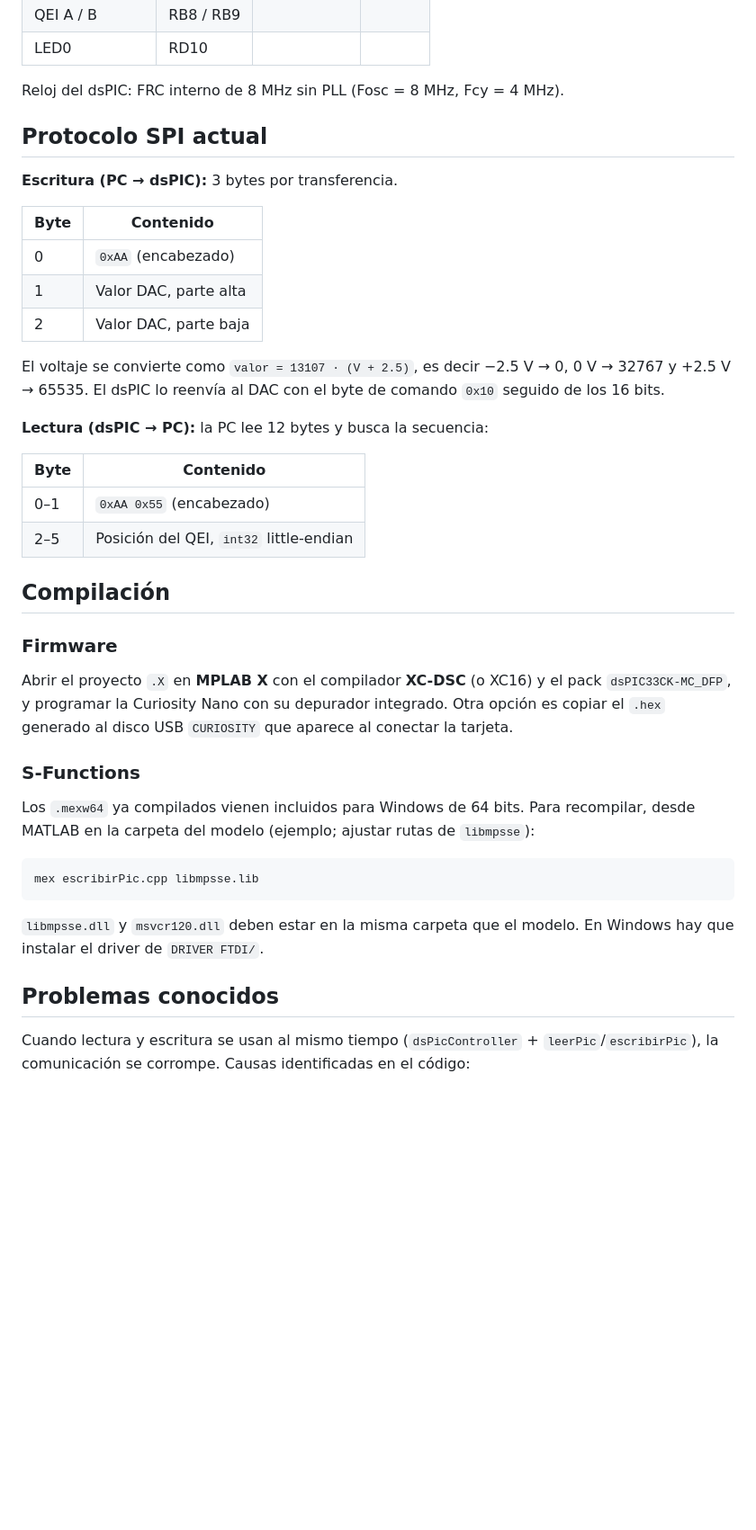
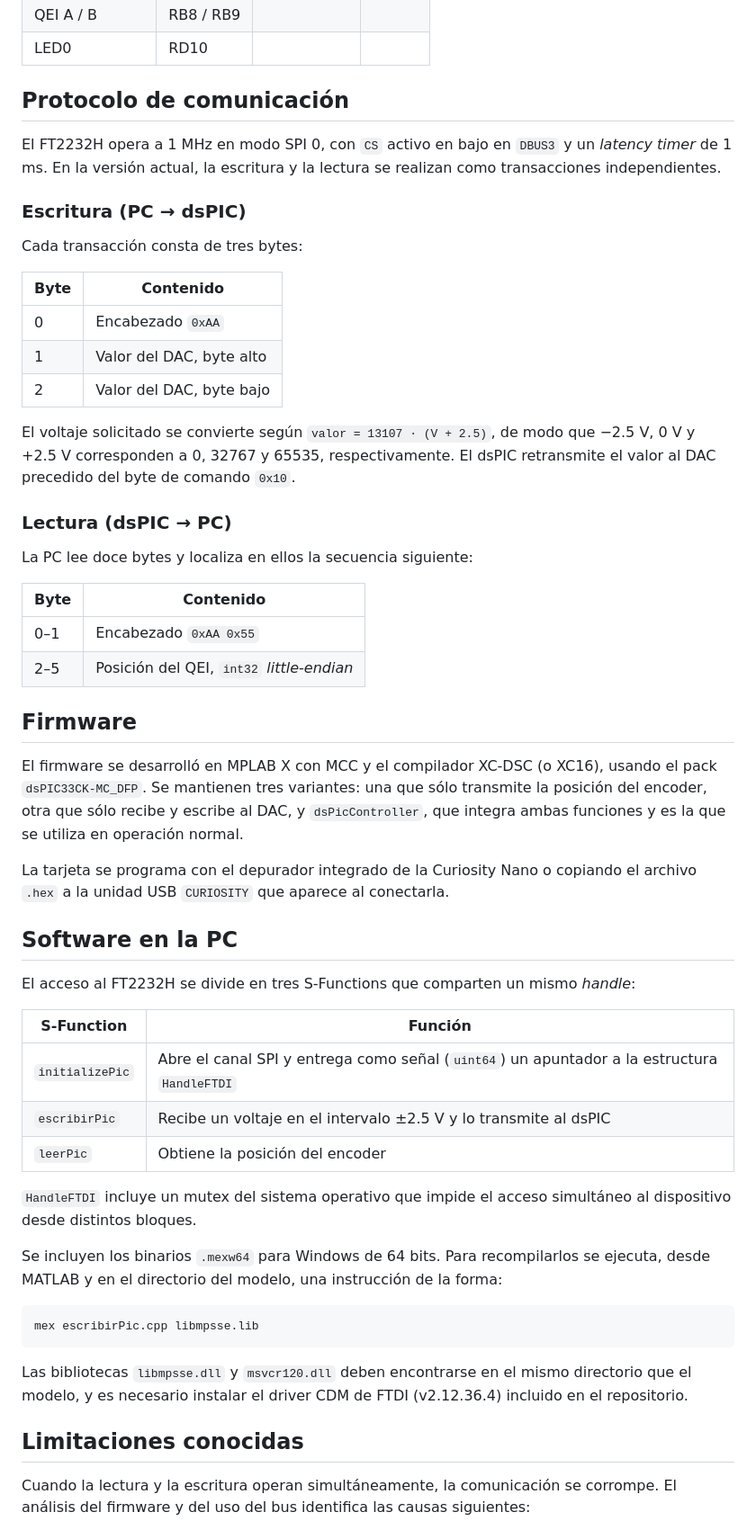
Before and after one commit to HanielUlises/DAQ-SPI, a Markdown page: README.md, the part around one of its changes. Shown at 90% size. Rendered like a GitHub page; blank space fills up the shorter version.

````diff
--- a/README.md
+++ b/README.md
@@ -66,53 +39,76 @@ lecturas y escrituras no usen el FT2232H al mismo tiempo.
 | QEI A / B | RB8 / RB9 | | |
 | LED0 | RD10 | | |
 
-Reloj del dsPIC: FRC interno de 8 MHz sin PLL (Fosc = 8 MHz, Fcy = 4 MHz).
+## Protocolo de comunicación
 
-## Protocolo SPI actual
+El FT2232H opera a 1 MHz en modo SPI 0, con `CS` activo en bajo en `DBUS3` y
+un *latency timer* de 1 ms. En la versión actual, la escritura y la lectura se
+realizan como transacciones independientes.
 
-**Escritura (PC → dsPIC):** 3 bytes por transferencia.
+### Escritura (PC → dsPIC)
+
+Cada transacción consta de tres bytes:
 
 | Byte | Contenido |
 |---|---|
-| 0 | `0xAA` (encabezado) |
-| 1 | Valor DAC, parte alta |
-| 2 | Valor DAC, parte baja |
+| 0 | Encabezado `0xAA` |
+| 1 | Valor del DAC, byte alto |
+| 2 | Valor del DAC, byte bajo |
 
-El voltaje se convierte como `valor = 13107 · (V + 2.5)`, es decir
-−2.5 V → 0, 0 V → 32767 y +2.5 V → 65535. El dsPIC lo reenvía al DAC con
-el byte de comando `0x10` seguido de los 16 bits.
+El voltaje solicitado se convierte según `valor = 13107 · (V + 2.5)`, de modo
+que −2.5 V, 0 V y +2.5 V corresponden a 0, 32767 y 65535, respectivamente. El
+dsPIC retransmite el valor al DAC precedido del byte de comando `0x10`.
 
-**Lectura (dsPIC → PC):** la PC lee 12 bytes y busca la secuencia:
+### Lectura (dsPIC → PC)
+
+La PC lee doce bytes y localiza en ellos la secuencia siguiente:
 
 | Byte | Contenido |
 |---|---|
-| 0–1 | `0xAA 0x55` (encabezado) |
-| 2–5 | Posición del QEI, `int32` little-endian |
+| 0–1 | Encabezado `0xAA 0x55` |
+| 2–5 | Posición del QEI, `int32` *little-endian* |
 
-## Compilación
+## Firmware
 
-### Firmware
+El firmware se desarrolló en MPLAB X con MCC y el compilador XC-DSC (o XC16),
+usando el pack `dsPIC33CK-MC_DFP`. Se mantienen tres variantes: una que sólo
+transmite la posición del encoder, otra que sólo recibe y escribe al DAC, y
+`dsPicController`, que integra ambas funciones y es la que se utiliza en
+operación normal.
 
-Abrir el proyecto `.X` en **MPLAB X** con el compilador **XC-DSC** (o XC16) y
-el pack `dsPIC33CK-MC_DFP`, y programar la Curiosity Nano con su depurador
-integrado. Otra opción es copiar el `.hex` generado al disco USB `CURIOSITY`
-que aparece al conectar la tarjeta.
+La tarjeta se programa con el depurador integrado de la Curiosity Nano o
+copiando el archivo `.hex` a la unidad USB `CURIOSITY` que aparece al
+conectarla.
 
-### S-Functions
+## Software en la PC
 
-Los `.mexw64` ya compilados vienen incluidos para Windows de 64 bits. Para
-recompilar, desde MATLAB en la carpeta del modelo (ejemplo; ajustar rutas de `libmpsse`):
+El acceso al FT2232H se divide en tres S-Functions que comparten un mismo
+*handle*:
+
+| S-Function | Función |
+|---|---|
+| `initializePic` | Abre el canal SPI y entrega como señal (`uint64`) un apuntador a la estructura `HandleFTDI` |
+| `escribirPic` | Recibe un voltaje en el intervalo ±2.5 V y lo transmite al dsPIC |
+| `leerPic` | Obtiene la posición del encoder |
+
+`HandleFTDI` incluye un mutex del sistema operativo que impide el acceso
+simultáneo al dispositivo desde distintos bloques.
+
+Se incluyen los binarios `.mexw64` para Windows de 64 bits. Para recompilarlos
+se ejecuta, desde MATLAB y en el directorio del modelo, una instrucción de la
+forma:
 
 ```matlab
 mex escribirPic.cpp libmpsse.lib
 ```
 
-`libmpsse.dll` y `msvcr120.dll` deben estar en la misma carpeta que el modelo.
-En Windows hay que instalar el driver de `DRIVER FTDI/`.
+Las bibliotecas `libmpsse.dll` y `msvcr120.dll` deben encontrarse en el mismo
+directorio que el modelo, y es necesario instalar el driver CDM de FTDI
+(v2.12.36.4) incluido en el repositorio.
 
-## Problemas conocidos
+## Limitaciones conocidas
 
-Cuando lectura y escritura se usan al mismo tiempo (`dsPicController` +
-`leerPic`/`escribirPic`), la comunicación se corrompe. Causas identificadas en
-el código:
+Cuando la lectura y la escritura operan simultáneamente, la comunicación se
+corrompe. El análisis del firmware y del uso del bus identifica las causas
+siguientes:
 
````
Also changed, not shown: other parts of README.md (+46 -68 lines).
